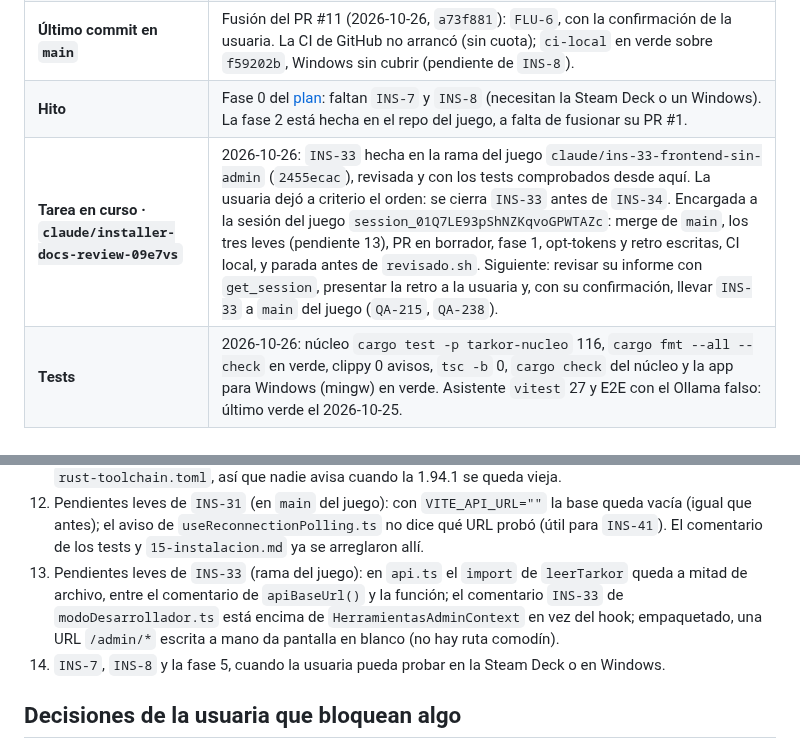
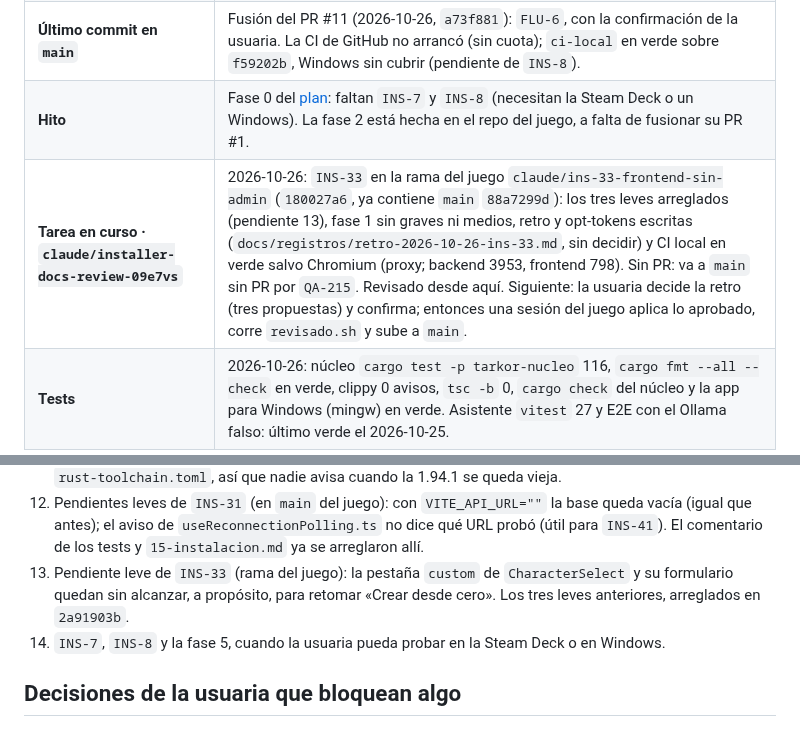
Before and after one commit to Zeldris/Instalador-WMF-Tarkor, a Markdown page: docs/registros/traspaso.md, 2 parts joined by grey strips. Rendered like a GitHub page.

Commit message:
INS-33: revisada la fase 1 del juego; retro pendiente de la usuaria
La sesión del juego dejó la rama en 180027a6: leves arreglados, fase 1 sin
graves ni medios, retro escrita y CI local en verde salvo Chromium. Sin PR,
por QA-215. Solo cambian el plan y la bitácora.

Siguiente: la usuaria decide la retro de INS-33 y confirma la subida a main del juego

Co-Authored-By: Claude Opus 5.5 <noreply@anthropic.com>
Claude-Session: https://claude.ai/code/session_01PW79Mnqo4JVfJ8dabqzbNn

```diff
--- a/docs/registros/traspaso.md
+++ b/docs/registros/traspaso.md
@@ -14,7 +14,7 @@ cada commit.**
 | **Ramas de trabajo** | Cada sesión, su rama con su fila «Tarea en curso» (`QA-136` de Tarkor): `claude/installer-docs-review-09e7vs` (rehecha desde `main` el 2026-10-26). Las skills, ganchos y `settings.json` de `.claude/` van versionados con `git add` normal; a `main` se pasa **por pull request**. |
 | **Último commit en `main`** | Fusión del PR #11 (2026-10-26, `a73f881`): `FLU-6`, con la confirmación de la usuaria. La CI de GitHub no arrancó (sin cuota); `ci-local` en verde sobre `f59202b`, Windows sin cubrir (pendiente de `INS-8`). |
 | **Hito** | Fase 0 del [plan](../05-plan-de-trabajo.md): faltan `INS-7` y `INS-8` (necesitan la Steam Deck o un Windows). La fase 2 está hecha en el repo del juego, a falta de fusionar su PR #1. |
-| **Tarea en curso · `claude/installer-docs-review-09e7vs`** | 2026-10-26: `INS-33` hecha en la rama del juego `claude/ins-33-frontend-sin-admin` (`2455ecac`), revisada y con los tests comprobados desde aquí. La usuaria dejó a criterio el orden: se cierra `INS-33` antes de `INS-34`. Encargada a la sesión del juego `session_01Q7LE93pShNZKqvoGPWTAZc`: merge de `main`, los tres leves (pendiente 13), PR en borrador, fase 1, opt-tokens y retro escritas, CI local, y parada antes de `revisado.sh`. Siguiente: revisar su informe con `get_session`, presentar la retro a la usuaria y, con su confirmación, llevar `INS-33` a `main` del juego (`QA-215`, `QA-238`). |
+| **Tarea en curso · `claude/installer-docs-review-09e7vs`** | 2026-10-26: `INS-33` en la rama del juego `claude/ins-33-frontend-sin-admin` (`180027a6`, ya contiene `main` `88a7299d`): los tres leves arreglados (pendiente 13), fase 1 sin graves ni medios, retro y opt-tokens escritas (`docs/registros/retro-2026-10-26-ins-33.md`, sin decidir) y CI local en verde salvo Chromium (proxy; backend 3953, frontend 798). Sin PR: va a `main` sin PR por `QA-215`. Revisado desde aquí. Siguiente: la usuaria decide la retro (tres propuestas) y confirma; entonces una sesión del juego aplica lo aprobado, corre `revisado.sh` y sube a `main`. |
 | **Tests** | 2026-10-26: núcleo `cargo test -p tarkor-nucleo` 116, `cargo fmt --all --check` en verde, clippy 0 avisos, `tsc -b` 0, `cargo check` del núcleo y la app para Windows (mingw) en verde. Asistente `vitest` 27 y E2E con el Ollama falso: último verde el 2026-10-25. |
 
 ## Dónde está todo (para saber qué sigue)
@@ -82,10 +82,8 @@ cada commit.**
 12. Pendientes leves de `INS-31` (en `main` del juego): con `VITE_API_URL=""` la base queda vacía (igual que antes);
     el aviso de `useReconnectionPolling.ts` no dice qué URL probó (útil para `INS-41`). El comentario de los tests y
     `15-instalacion.md` ya se arreglaron allí.
-13. Pendientes leves de `INS-33` (rama del juego): en `api.ts` el `import` de `leerTarkor` queda a mitad de archivo,
-    entre el comentario de `apiBaseUrl()` y la función; el comentario `INS-33` de `modoDesarrollador.ts` está encima de
-    `HerramientasAdminContext` en vez del hook; empaquetado, una URL `/admin/*` escrita a mano da pantalla en blanco
-    (no hay ruta comodín).
+13. Pendiente leve de `INS-33` (rama del juego): la pestaña `custom` de `CharacterSelect` y su formulario quedan sin
+    alcanzar, a propósito, para retomar «Crear desde cero». Los tres leves anteriores, arreglados en `2a91903b`.
 14. `INS-7`, `INS-8` y la fase 5, cuando la usuaria pueda probar en la Steam Deck o en Windows.
 
 ## Decisiones de la usuaria que bloquean algo
```
Also changed, not shown: docs/05-plan-de-trabajo.md (+1 -1 lines).
